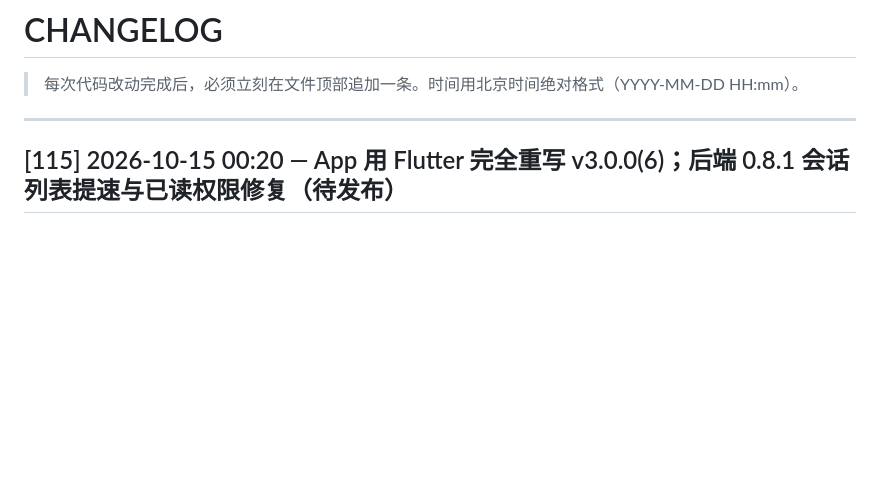
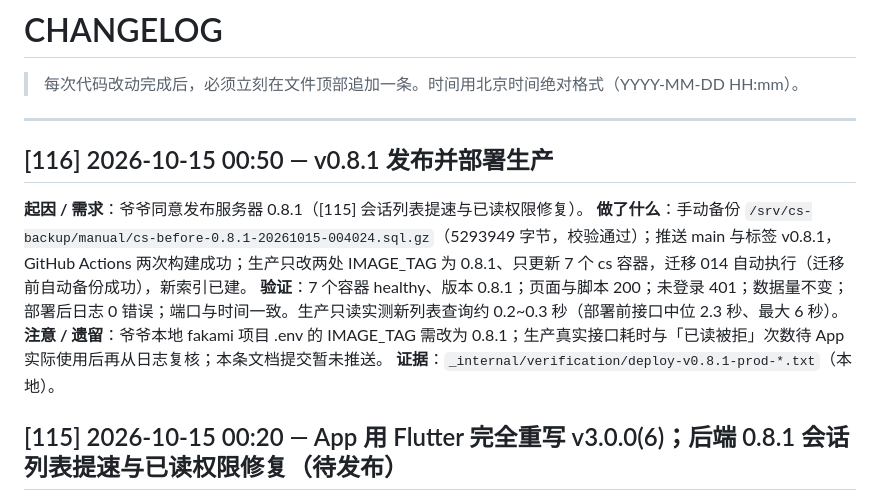
Before and after one commit to baofusirys/custom-service, a Markdown page: _internal/CHANGELOG.md, the part around the change. Drawn GitHub-style; blank space fills up the shorter version.

Commit message:
[116] 记录 v0.8.1 发布并部署生产
原因：用户同意发布服务器 0.8.1；已推送 main 与标签 v0.8.1、镜像构建成功，只更新生产 7 个客服容器（迁移 014 自动执行），验收通过。
涉及文件：_internal/CHANGELOG.md（新增 [116]）、_internal/LATEST.md（版本、发布状态、最近改动）。
影响：仅文档。

```diff
--- a/_internal/CHANGELOG.md
+++ b/_internal/CHANGELOG.md
@@ -3,6 +3,14 @@
 > 每次代码改动完成后，必须立刻在文件顶部追加一条。时间用北京时间绝对格式（YYYY-MM-DD HH:mm）。
 
 ---
+
+## [116] 2026-10-15 00:50 — v0.8.1 发布并部署生产
+
+**起因 / 需求**：爷爷同意发布服务器 0.8.1（[115] 会话列表提速与已读权限修复）。
+**做了什么**：手动备份 `/srv/cs-backup/manual/cs-before-0.8.1-20261015-004024.sql.gz`（5293949 字节，校验通过）；推送 main 与标签 v0.8.1，GitHub Actions 两次构建成功；生产只改两处 IMAGE_TAG 为 0.8.1、只更新 7 个 cs 容器，迁移 014 自动执行（迁移前自动备份成功），新索引已建。
+**验证**：7 个容器 healthy、版本 0.8.1；页面与脚本 200；未登录 401；数据量不变；部署后日志 0 错误；端口与时间一致。生产只读实测新列表查询约 0.2~0.3 秒（部署前接口中位 2.3 秒、最大 6 秒）。
+**注意 / 遗留**：爷爷本地 fakami 项目 .env 的 IMAGE_TAG 需改为 0.8.1；生产真实接口耗时与「已读被拒」次数待 App 实际使用后再从日志复核；本条文档提交暂未推送。
+**证据**：`_internal/verification/deploy-v0.8.1-prod-*.txt`（本地）。
 
 ## [115] 2026-10-15 00:20 — App 用 Flutter 完全重写 v3.0.0(6)；后端 0.8.1 会话列表提速与已读权限修复（待发布）
 
```
Also changed, not shown: _internal/LATEST.md (+5 -5 lines).
